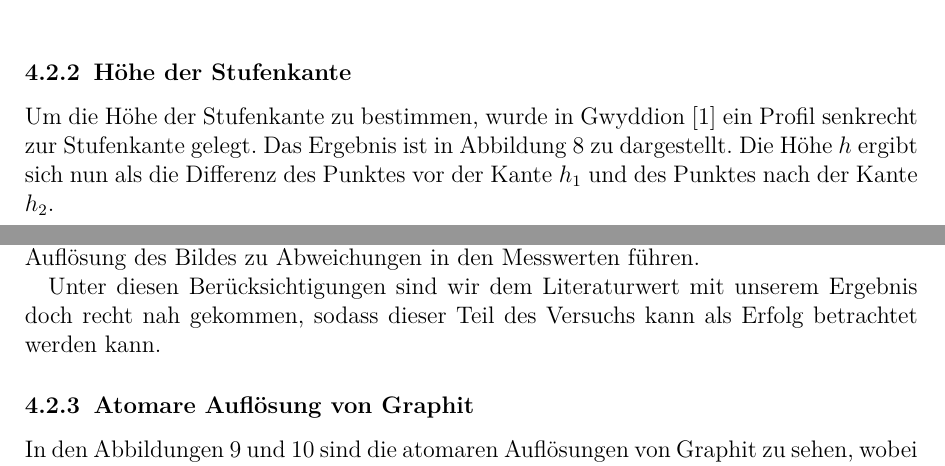
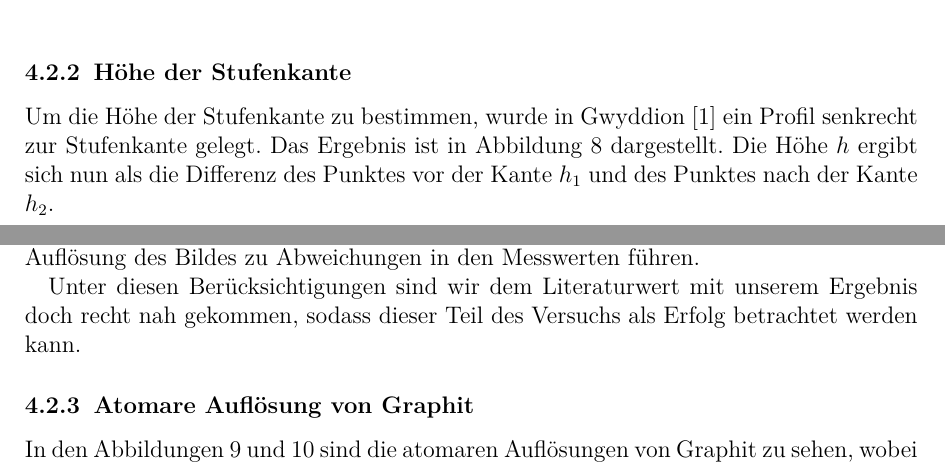
Before and after one commit to ofilla/physik-praktikum-b, a LaTeX document (B2.5/B2.5.tex): two parts of pages 15 and 16 of 21, joined at a grey line, cut so that both start at the same text. Compiled offline with pdfLaTeX.

Commit message:
B2.5: minor fixes

```diff
--- a/B2.5/B2.5.tex
+++ b/B2.5/B2.5.tex
@@ -404,7 +404,7 @@ Eine interessante Beobachtung ist, dass nach einem dunkleren Teil nach der dunkl
 
 \hypertarget{Stufenkante Höhe}{
 \subsubsection{Höhe der Stufenkante}\label{Stufenkante Höhe}}
-Um die Höhe der Stufenkante zu bestimmen, wurde in Gwyddion \cite{Gwyddion} ein Profil senkrecht zur Stufenkante gelegt. Das Ergebnis ist in Abbildung \ref{fig:stufenkante_profil} zu dargestellt. Die Höhe $h$ ergibt sich nun als die Differenz des Punktes vor der Kante $h_1$ und des Punktes nach der Kante $h_2$.
+Um die Höhe der Stufenkante zu bestimmen, wurde in Gwyddion \cite{Gwyddion} ein Profil senkrecht zur Stufenkante gelegt. Das Ergebnis ist in Abbildung \ref{fig:stufenkante_profil} dargestellt. Die Höhe $h$ ergibt sich nun als die Differenz des Punktes vor der Kante $h_1$ und des Punktes nach der Kante $h_2$.
 
 Der Fehler der Höhen $h_1$ und $h_2$ ist durch die Angabe in Gwyddion als $\Delta h_i = 0.0005 \,\AA$ angegeben. Der Fehler der Höhe der Stufenkante $h$ folgt durch Gaußsche Fehlerfortpflanzung.
 
@@ -430,7 +430,7 @@ Die Höhe der hier betrachteten Stufenkante beträgt also ca. $(4.5820 \pm 0.000
 
 Unser Ergebnis ist mit ca. $4.5820 \mathrm{\, \normalfont{\AA}}$ deutlich größer, woran der Fehler unserer Messung nichts ändert. Dies lässt sich aber z.B. durch lokale Unebenheiten erklären, welche die Höhe der Stufenkante beeinflussen können. Weiterhin kann eine Ungenauigkeit in der Auflösung des Bildes zu Abweichungen in den Messwerten führen.
 
-Unter diesen Berücksichtigungen sind wir dem Literaturwert mit unserem Ergebnis doch recht nah gekommen, sodass dieser Teil des Versuchs kann als Erfolg betrachtet werden kann.
+Unter diesen Berücksichtigungen sind wir dem Literaturwert mit unserem Ergebnis doch recht nah gekommen, sodass dieser Teil des Versuchs als Erfolg betrachtet werden kann.
 
 \hypertarget{HOPC atomar}{
 \subsubsection{Atomare Auflösung von Graphit}\label{HOPC atomar}}
```
Also changed, not shown: B2.5/B2.5.pdf, B2.5/B2.5.tex (4 more changed lines).
